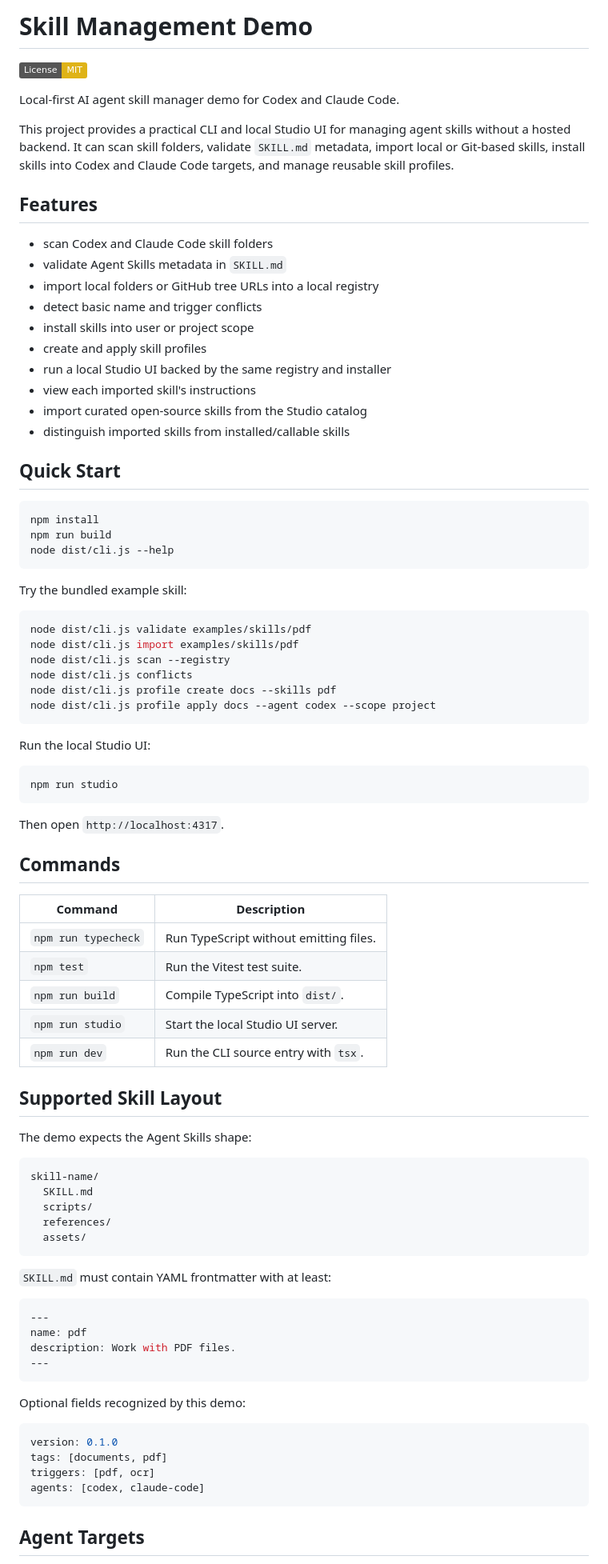
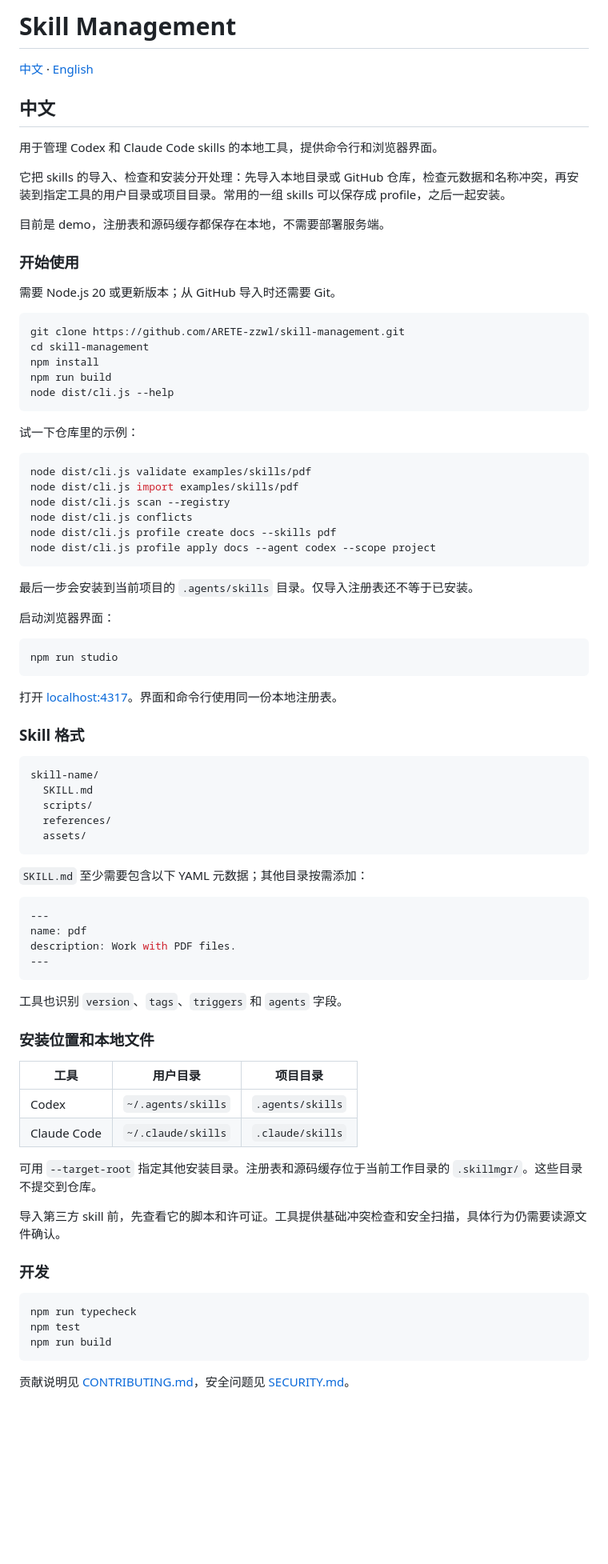
Before and after one commit to ARETE-zzwl/skill-management, a Markdown page: README.md, the part around one of its changes. Shown at 80% size. GitHub-like rendering; badges without logos; blank space fills up the shorter version.

Commit message:
docs: add Chinese and English project documentation (#6)
Co-authored-by: ARETE-zzwl <241761117+ARETE-zzwl@users.noreply.github.com>

````diff
--- a/README.md
+++ b/README.md
@@ -1,33 +1,28 @@
-# Skill Management Demo
+# Skill Management
 
-[![License: MIT](https://img.shields.io/badge/License-MIT-yellow.svg)](LICENSE)
+[中文](#中文) · [English](#english)
 
-Local-first AI agent skill manager demo for Codex and Claude Code.
+## 中文
 
-This project provides a practical CLI and local Studio UI for managing agent skills without a hosted backend. It can scan skill folders, validate `SKILL.md` metadata, import local or Git-based skills, install skills into Codex and Claude Code targets, and manage reusable skill profiles.
+用于管理 Codex 和 Claude Code skills 的本地工具，提供命令行和浏览器界面。
 
-## Features
+它把 skills 的导入、检查和安装分开处理：先导入本地目录或 GitHub 仓库，检查元数据和名称冲突，再安装到指定工具的用户目录或项目目录。常用的一组 skills 可以保存成 profile，之后一起安装。
 
-- scan Codex and Claude Code skill folders
-- validate Agent Skills metadata in `SKILL.md`
-- import local folders or GitHub tree URLs into a local registry
-- detect basic name and trigger conflicts
-- install skills into user or project scope
-- create and apply skill profiles
-- run a local Studio UI backed by the same registry and installer
-- view each imported skill's instructions
-- import curated open-source skills from the Studio catalog
-- distinguish imported skills from installed/callable skills
+目前是 demo，注册表和源码缓存都保存在本地，不需要部署服务端。
 
-## Quick Start
+### 开始使用
+
+需要 Node.js 20 或更新版本；从 GitHub 导入时还需要 Git。
 
 ```bash
+git clone https://github.com/ARETE-zzwl/skill-management.git
+cd skill-management
 npm install
 npm run build
 node dist/cli.js --help
 ```
 
-Try the bundled example skill:
+试一下仓库里的示例：
 
 ```bash
 node dist/cli.js validate examples/skills/pdf
@@ -38,27 +33,17 @@ node dist/cli.js profile create docs --skills pdf
 node dist/cli.js profile apply docs --agent codex --scope project
 ```
 
-Run the local Studio UI:
+最后一步会安装到当前项目的 `.agents/skills` 目录。仅导入注册表还不等于已安装。
+
+启动浏览器界面：
 
 ```bash
 npm run studio
 ```
 
-Then open `http://localhost:4317`.
+打开 [localhost:4317](http://localhost:4317)。界面和命令行使用同一份本地注册表。
 
-## Commands
-
-| Command | Description |
-| --- | --- |
-| `npm run typecheck` | Run TypeScript without emitting files. |
-| `npm test` | Run the Vitest test suite. |
-| `npm run build` | Compile TypeScript into `dist/`. |
-| `npm run studio` | Start the local Studio UI server. |
-| `npm run dev` | Run the CLI source entry with `tsx`. |
-
-## Supported Skill Layout
-
-The demo expects the Agent Skills shape:
+### Skill 格式
 
 ```text
 skill-name/
@@ -68,7 +53,7 @@ skill-name/
   assets/
 ```
 
-`SKILL.md` must contain YAML frontmatter with at least:
+`SKILL.md` 至少需要包含以下 YAML 元数据；其他目录按需添加：
 
 ```yaml
 ---
@@ -77,14 +62,26 @@ description: Work with PDF files.
 ---
 ```
 
-Optional fields recognized by this demo:
+工具也识别 `version`、`tags`、`triggers` 和 `agents` 字段。
 
-```yaml
-version: 0.1.0
-tags: [documents, pdf]
-triggers: [pdf, ocr]
-agents: [codex, claude-code]
+### 安装位置和本地文件
+
+| 工具 | 用户目录 | 项目目录 |
+| --- | --- | --- |
+| Codex | `~/.agents/skills` | `.agents/skills` |
+| Claude Code | `~/.claude/skills` | `.claude/skills` |
+
+可用 `--target-root` 指定其他安装目录。注册表和源码缓存位于当前工作目录的 `.skillmgr/`。这些目录不提交到仓库。
+
+导入第三方 skill 前，先查看它的脚本和许可证。工具提供基础冲突检查和安全扫描，具体行为仍需要读源文件确认。
+
+### 开发
+
+```bash
+npm run typecheck
+npm test
+npm run build
 ```
 
-## Agent Targets
+贡献说明见 [CONTRIBUTING.md](CONTRIBUTING.md)，安全问题见 [SECURITY.md](SECURITY.md)。
 
````
Also changed, not shown: other parts of README.md (+21 -20 lines).
